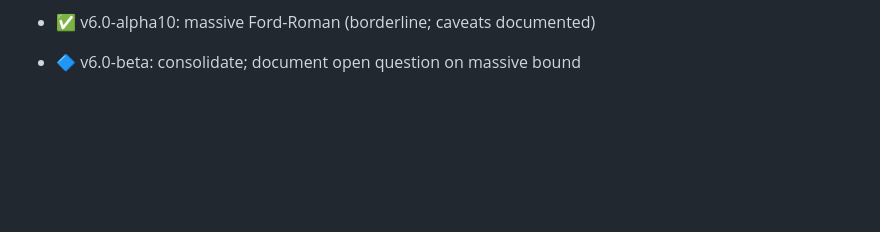
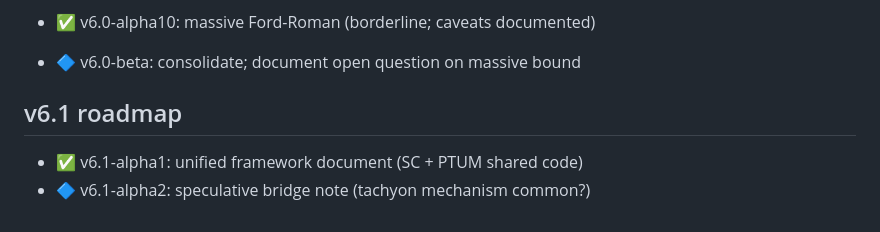
Before and after one commit to arreasonn-jpg/zamanda_yolculuk, a Markdown page: docs/roadmap.md, the part around the change. GitHub-like rendering; blank space fills up the shorter version.

```diff
--- a/docs/roadmap.md
+++ b/docs/roadmap.md
@@ -225,3 +225,7 @@ solver so future work can measure what happens near the CTC regime.
 
 - ✅ v6.0-alpha10: massive Ford-Roman (borderline; caveats documented)
 - 🔷 v6.0-beta: consolidate; document open question on massive bound
+
+## v6.1 roadmap
+- ✅ v6.1-alpha1: unified framework document (SC + PTUM shared code)
+- 🔷 v6.1-alpha2: speculative bridge note (tachyon mechanism common?)
```
Also changed, not shown: docs/unified_framework.md (added, +137 -0 lines), stages/ZT010/README.md (+8 -0 lines).
